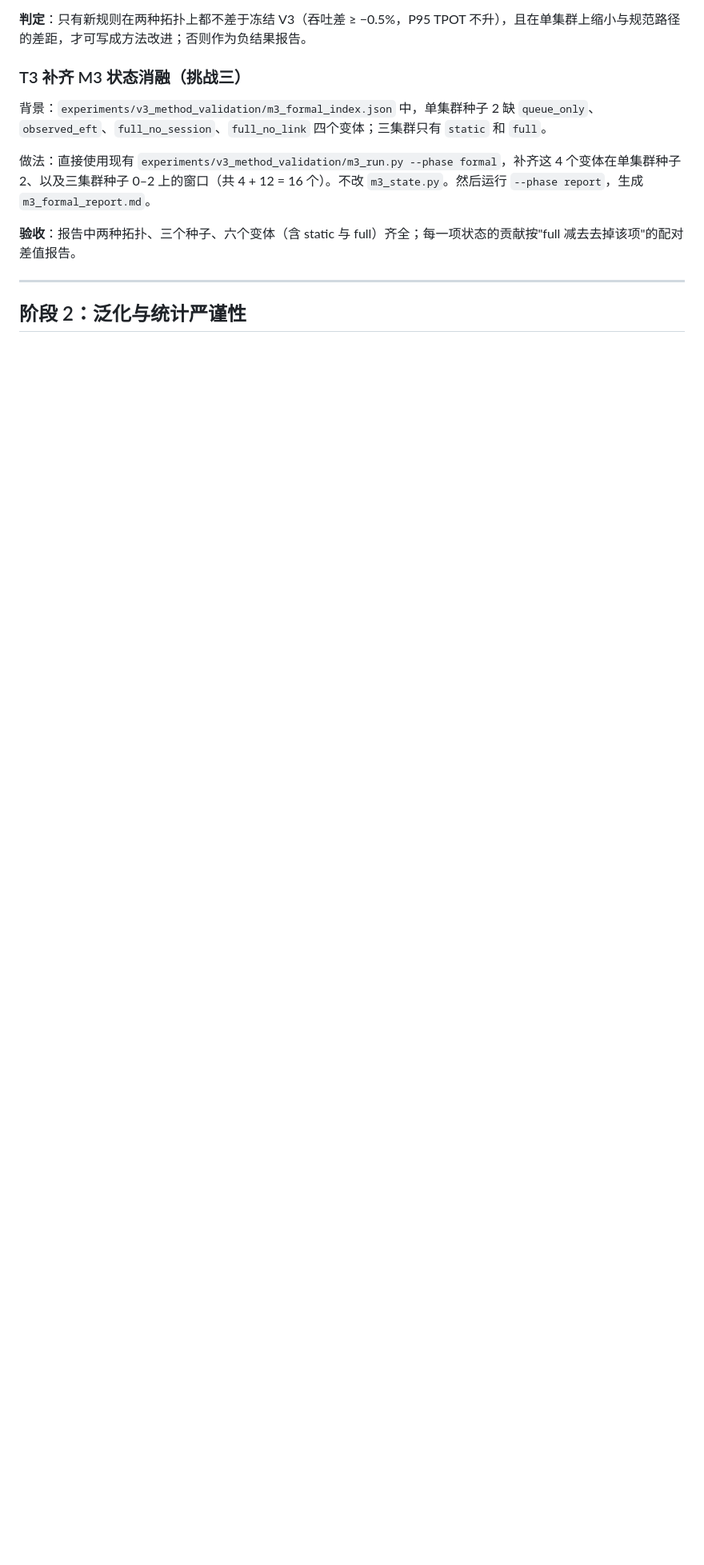
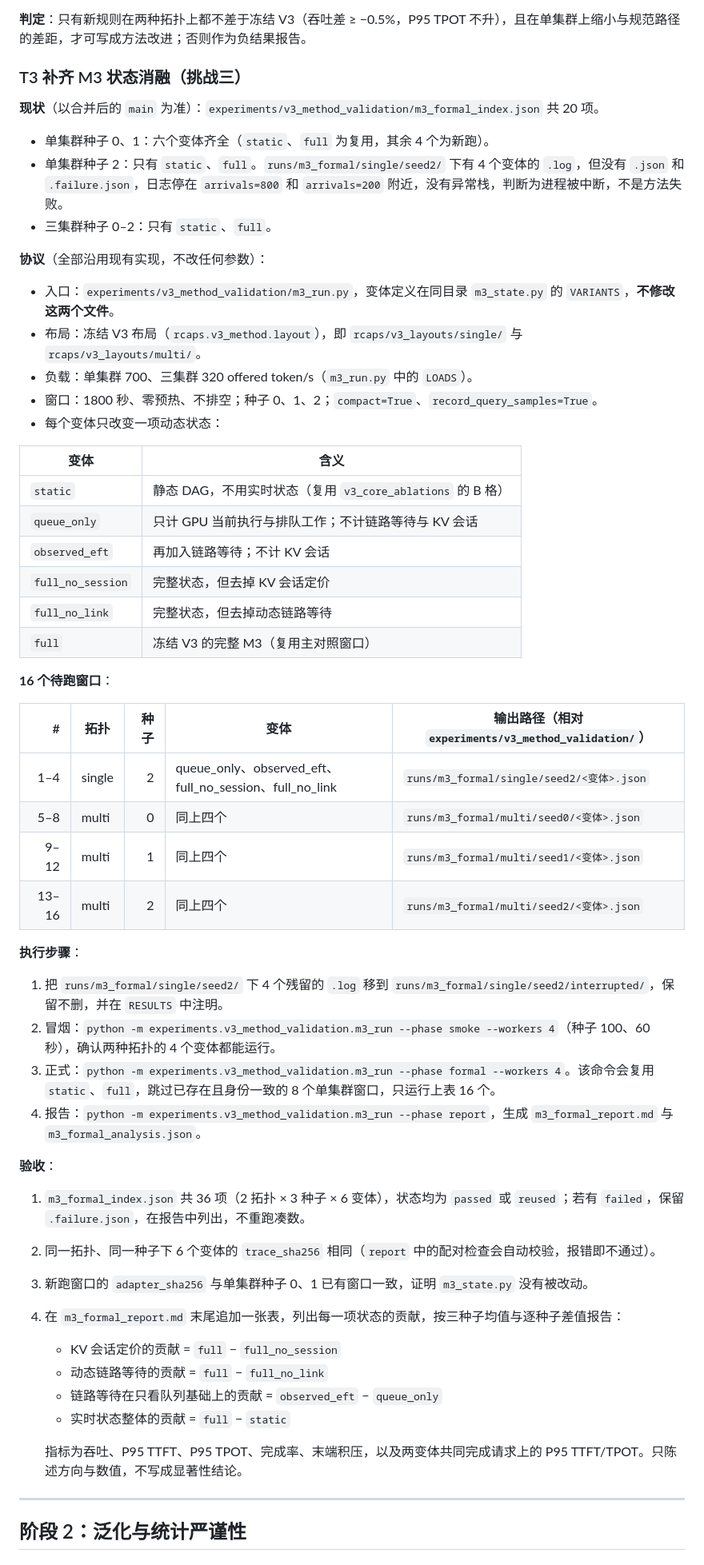
Before and after one commit to lpdcyl/RCAPS, a Markdown page: paper/V3_IMPLEMENTATION_PLAN_CN.md, the part around the change. Shown at 80% size. Drawn GitHub-style; blank space fills up the shorter version.

Commit message:
Expand T3 card with exact windows, steps and acceptance
Co-Authored-By: Claude Opus 5.5 <noreply@anthropic.com>
Claude-Session: https://claude.ai/code/session_0172or73W6CKaEhkV16iWGDG

```diff
--- a/paper/V3_IMPLEMENTATION_PLAN_CN.md
+++ b/paper/V3_IMPLEMENTATION_PLAN_CN.md
@@ -126,11 +126,53 @@ LLaMA-70B 被写死在以下位置：
 
 ### T3 补齐 M3 状态消融（挑战三）
 
-背景：`experiments/v3_method_validation/m3_formal_index.json` 中，单集群种子 2 缺 `queue_only`、`observed_eft`、`full_no_session`、`full_no_link` 四个变体；三集群只有 `static` 和 `full`。
+**现状**（以合并后的 `main` 为准）：`experiments/v3_method_validation/m3_formal_index.json` 共 20 项。
+- 单集群种子 0、1：六个变体齐全（`static`、`full` 为复用，其余 4 个为新跑）。
+- 单集群种子 2：只有 `static`、`full`。`runs/m3_formal/single/seed2/` 下有 4 个变体的 `.log`，但没有 `.json` 和 `.failure.json`，日志停在 `arrivals=800` 和 `arrivals=200` 附近，没有异常栈，判断为进程被中断，不是方法失败。
+- 三集群种子 0–2：只有 `static`、`full`。
 
-做法：直接使用现有 `experiments/v3_method_validation/m3_run.py --phase formal`，补齐这 4 个变体在单集群种子 2、以及三集群种子 0–2 上的窗口（共 4 + 12 = 16 个）。不改 `m3_state.py`。然后运行 `--phase report`，生成 `m3_formal_report.md`。
+**协议**（全部沿用现有实现，不改任何参数）：
+- 入口：`experiments/v3_method_validation/m3_run.py`，变体定义在同目录 `m3_state.py` 的 `VARIANTS`，**不修改这两个文件**。
+- 布局：冻结 V3 布局（`rcaps.v3_method.layout`），即 `rcaps/v3_layouts/single/` 与 `rcaps/v3_layouts/multi/`。
+- 负载：单集群 700、三集群 320 offered token/s（`m3_run.py` 中的 `LOADS`）。
+- 窗口：1800 秒、零预热、不排空；种子 0、1、2；`compact=True`、`record_query_samples=True`。
+- 每个变体只改变一项动态状态：
 
-**验收**：报告中两种拓扑、三个种子、六个变体（含 static 与 full）齐全；每一项状态的贡献按"full 减去去掉该项"的配对差值报告。
+| 变体 | 含义 |
+| --- | --- |
+| `static` | 静态 DAG，不用实时状态（复用 `v3_core_ablations` 的 B 格） |
+| `queue_only` | 只计 GPU 当前执行与排队工作；不计链路等待与 KV 会话 |
+| `observed_eft` | 再加入链路等待；不计 KV 会话 |
+| `full_no_session` | 完整状态，但去掉 KV 会话定价 |
+| `full_no_link` | 完整状态，但去掉动态链路等待 |
+| `full` | 冻结 V3 的完整 M3（复用主对照窗口） |
+
+**16 个待跑窗口**：
+
+| # | 拓扑 | 种子 | 变体 | 输出路径（相对 `experiments/v3_method_validation/`） |
+| ---: | --- | ---: | --- | --- |
+| 1–4 | single | 2 | queue_only、observed_eft、full_no_session、full_no_link | `runs/m3_formal/single/seed2/<变体>.json` |
+| 5–8 | multi | 0 | 同上四个 | `runs/m3_formal/multi/seed0/<变体>.json` |
+| 9–12 | multi | 1 | 同上四个 | `runs/m3_formal/multi/seed1/<变体>.json` |
+| 13–16 | multi | 2 | 同上四个 | `runs/m3_formal/multi/seed2/<变体>.json` |
+
+**执行步骤**：
+1. 把 `runs/m3_formal/single/seed2/` 下 4 个残留的 `.log` 移到 `runs/m3_formal/single/seed2/interrupted/`，保留不删，并在 `RESULTS` 中注明。
+2. 冒烟：`python -m experiments.v3_method_validation.m3_run --phase smoke --workers 4`（种子 100、60 秒），确认两种拓扑的 4 个变体都能运行。
+3. 正式：`python -m experiments.v3_method_validation.m3_run --phase formal --workers 4`。该命令会复用 `static`、`full`，跳过已存在且身份一致的 8 个单集群窗口，只运行上表 16 个。
+4. 报告：`python -m experiments.v3_method_validation.m3_run --phase report`，生成 `m3_formal_report.md` 与 `m3_formal_analysis.json`。
+
+**验收**：
+1. `m3_formal_index.json` 共 36 项（2 拓扑 × 3 种子 × 6 变体），状态均为 `passed` 或 `reused`；若有 `failed`，保留 `.failure.json`，在报告中列出，不重跑凑数。
+2. 同一拓扑、同一种子下 6 个变体的 `trace_sha256` 相同（`report` 中的配对检查会自动校验，报错即不通过）。
+3. 新跑窗口的 `adapter_sha256` 与单集群种子 0、1 已有窗口一致，证明 `m3_state.py` 没有被改动。
+4. 在 `m3_formal_report.md` 末尾追加一张表，列出每一项状态的贡献，按三种子均值与逐种子差值报告：
+   - KV 会话定价的贡献 = `full` − `full_no_session`
+   - 动态链路等待的贡献 = `full` − `full_no_link`
+   - 链路等待在只看队列基础上的贡献 = `observed_eft` − `queue_only`
+   - 实时状态整体的贡献 = `full` − `static`
+
+   指标为吞吐、P95 TTFT、P95 TPOT、完成率、末端积压，以及两变体共同完成请求上的 P95 TTFT/TPOT。只陈述方向与数值，不写成显著性结论。
 
 ---
 
```
